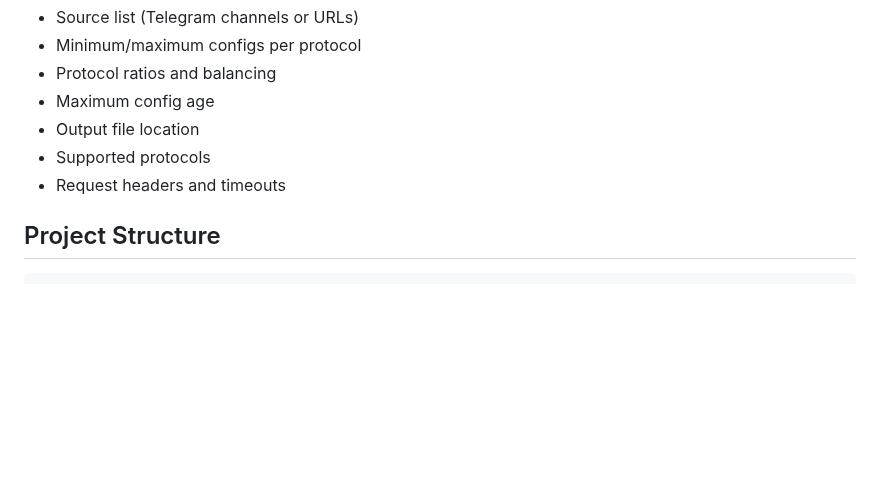
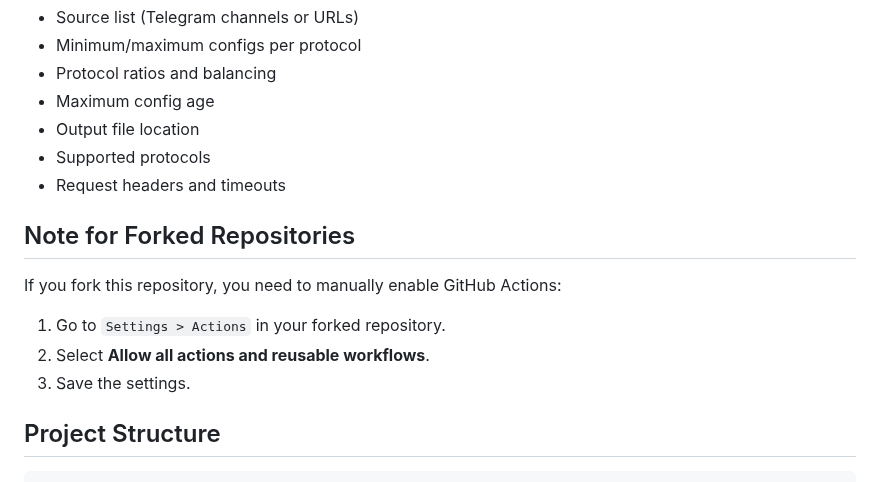
Before and after one commit to vpnclashfa-backup/multi-proxy-config-fetcher, a Markdown page: README.md, the part around the change. Drawn GitHub-style; blank space fills up the shorter version.

````diff
--- a/README.md
+++ b/README.md
@@ -80,6 +80,15 @@ Edit `src/config.py` to modify:
 - Supported protocols
 - Request headers and timeouts
 
+
+## Note for Forked Repositories
+
+If you fork this repository, you need to manually enable GitHub Actions:
+1. Go to `Settings > Actions` in your forked repository.
+2. Select **Allow all actions and reusable workflows**.
+3. Save the settings.
+
+
 ## Project Structure
 
 ```
````
